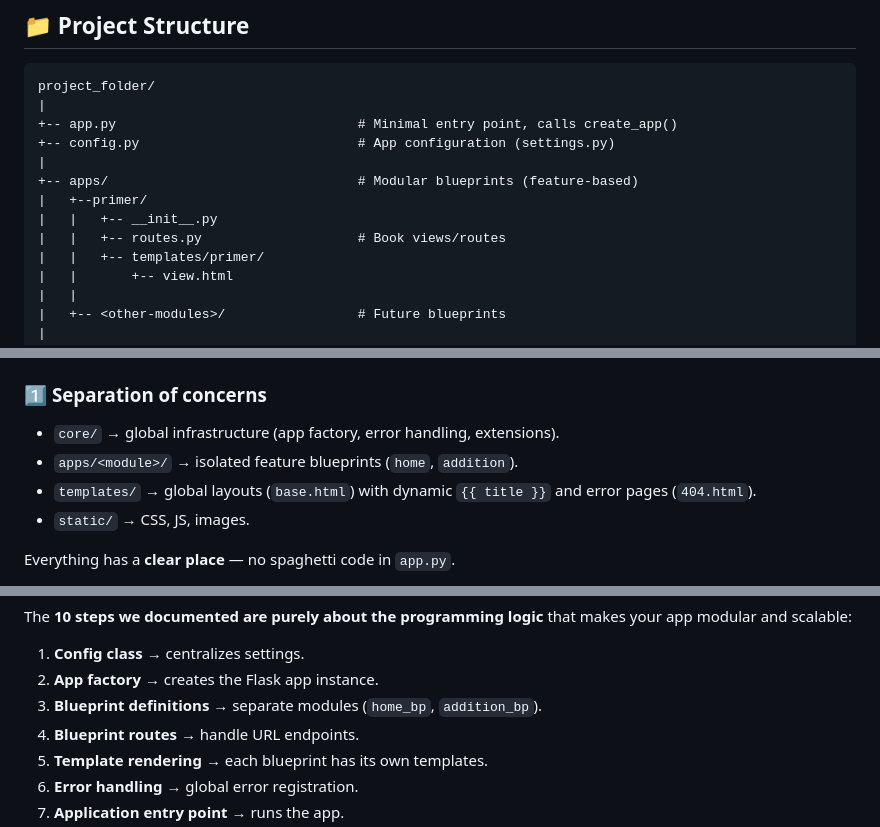
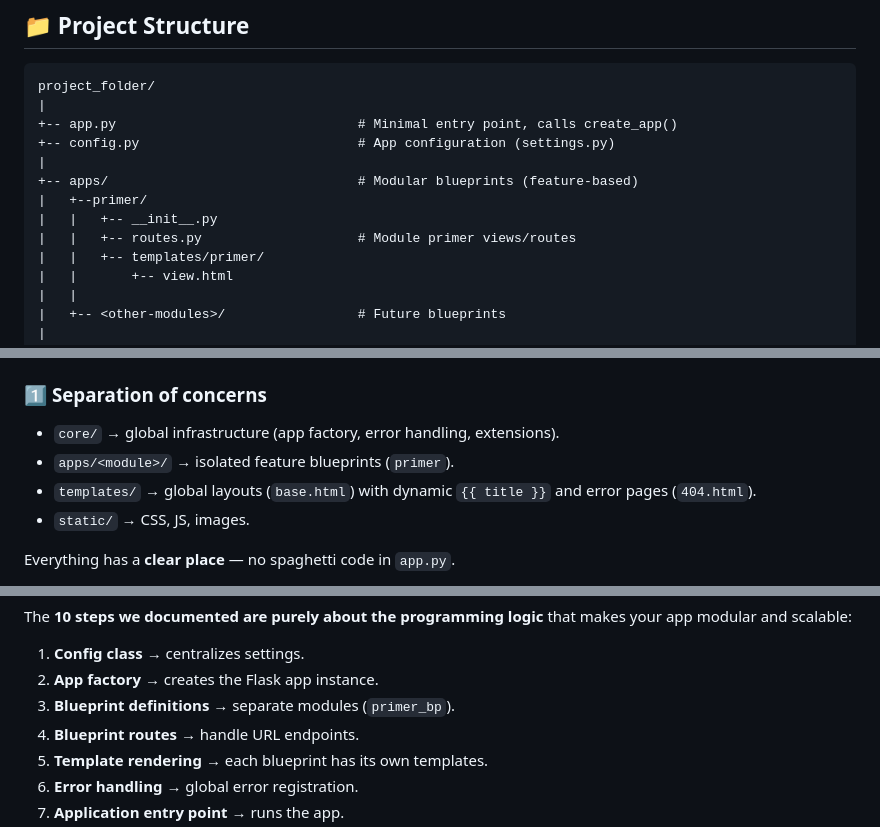
Before and after one commit to padiks/flask-blueprint, a Markdown page: README.md, 3 parts joined by grey strips. Rendered like a GitHub page.

```diff
--- a/README.md
+++ b/README.md
@@ -28,7 +28,7 @@ project_folder/
 +-- apps/                                # Modular blueprints (feature-based)
 |   +--primer/
 |   |   +-- __init__.py
-|   |   +-- routes.py                    # Book views/routes
+|   |   +-- routes.py                    # Module primer views/routes
 |   |   +-- templates/primer/
 |   |       +-- view.html
 |   |
@@ -53,7 +53,7 @@ project_folder/
 ### 1️⃣ **Separation of concerns**
 
 * `core/` → global infrastructure (app factory, error handling, extensions).
-* `apps/<module>/` → isolated feature blueprints (`home`, `addition`).
+* `apps/<module>/` → isolated feature blueprints (`primer`).
 * `templates/` → global layouts (`base.html`) with dynamic `{{ title }}` and error pages (`404.html`).
 * `static/` → CSS, JS, images.
 
@@ -104,7 +103,7 @@ The **10 steps we documented are purely about the programming logic** that makes
 
 1. **Config class** → centralizes settings.
 2. **App factory** → creates the Flask app instance.
-3. **Blueprint definitions** → separate modules (`home_bp`, `addition_bp`).
+3. **Blueprint definitions** → separate modules (`primer_bp`).
 4. **Blueprint routes** → handle URL endpoints.
 5. **Template rendering** → each blueprint has its own templates.
 6. **Error handling** → global error registration.
```
Also changed, not shown: other parts of README.md (+0 -1 lines).
